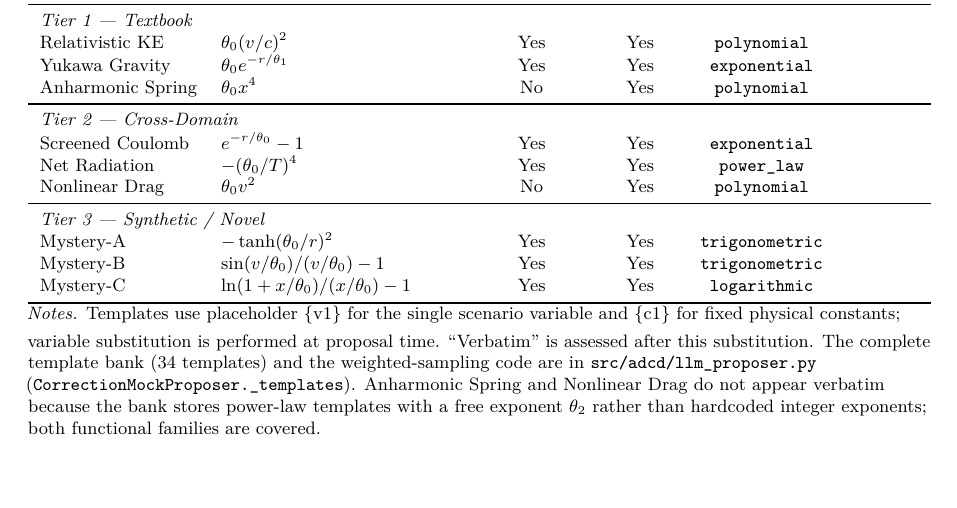
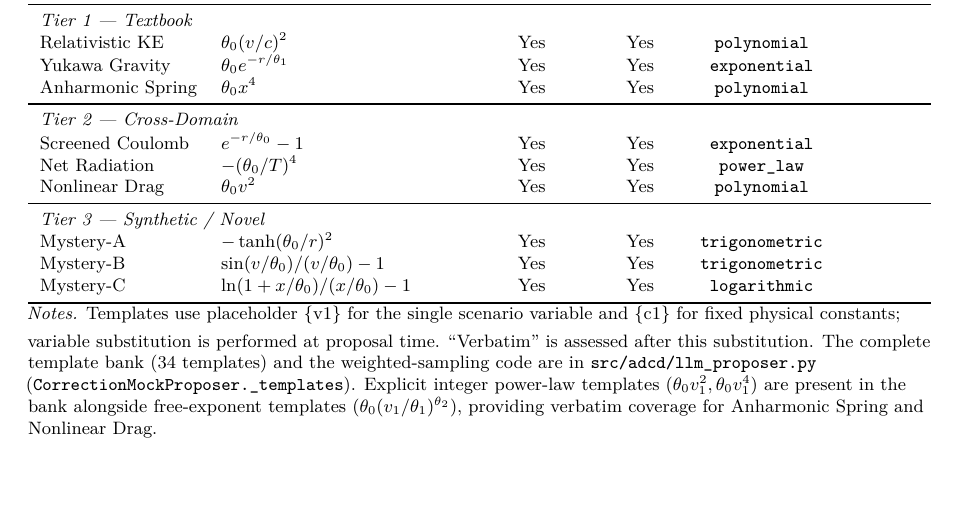
Before and after one commit to apiprdt/PhysicsPaper, a LaTeX document (paper/supplementary.tex, which reads paper/generated/tab_template_overlap_synthetic.tex): part of page 4 of 5, cut so that both start at the same text. Compiled offline with pdfLaTeX.

Commit message:
fix(paper): update Table S7 to accurately report Verbatim=Yes for Anharmonic Spring and Nonlinear Drag as present in CorrectionMockProposer._templates

```diff
--- a/paper/generated/tab_template_overlap_synthetic.tex
+++ b/paper/generated/tab_template_overlap_synthetic.tex
@@ -16,12 +16,12 @@
 \multicolumn{5}{l}{\textit{Tier 1 --- Textbook}} \\
 Relativistic KE      & $\theta_0 (v/c)^2$                              & Yes & Yes & \texttt{polynomial}    \\
 Yukawa Gravity       & $\theta_0 e^{-r/\theta_1}$                      & Yes & Yes & \texttt{exponential}   \\
-Anharmonic Spring    & $\theta_0 x^4$                                  & No  & Yes & \texttt{polynomial}    \\
+Anharmonic Spring    & $\theta_0 x^4$                                  & Yes & Yes & \texttt{polynomial}    \\
 \midrule
 \multicolumn{5}{l}{\textit{Tier 2 --- Cross-Domain}} \\
 Screened Coulomb     & $e^{-r/\theta_0} - 1$                           & Yes & Yes & \texttt{exponential}   \\
 Net Radiation        & $-(\theta_0/T)^4$                               & Yes & Yes & \texttt{power\_law}    \\
-Nonlinear Drag       & $\theta_0 v^2$                                  & No  & Yes & \texttt{polynomial}    \\
+Nonlinear Drag       & $\theta_0 v^2$                                  & Yes & Yes & \texttt{polynomial}    \\
 \midrule
 \multicolumn{5}{l}{\textit{Tier 3 --- Synthetic / Novel}} \\
 Mystery-A            & $-\tanh(\theta_0/r)^2$                          & Yes & Yes & \texttt{trigonometric} \\
@@ -32,9 +32,8 @@ Mystery-C            & $\ln(1+x/\theta_0)/(x/\theta_0) - 1$           & Yes & Ye
 \smallskip
 \raggedright
 \textit{Notes.} Templates use placeholder \{v1\} for the single scenario variable and \{c1\} for fixed physical
-constants; variable substitution is performed at proposal time.  ``Verbatim'' is assessed after this substitution.
+constants; variable substitution is performed at proposal time. ``Verbatim'' is assessed after this substitution.
 The complete template bank (34 templates) and the weighted-sampling code are in
 \texttt{src/adcd/llm\_proposer.py} (\texttt{CorrectionMockProposer.\_templates}).
-Anharmonic Spring and Nonlinear Drag do not appear verbatim because the bank stores power-law templates with a free
-exponent $\theta_2$ rather than hardcoded integer exponents; both functional families are covered.
+Explicit integer power-law templates ($\theta_0 v_1^2, \theta_0 v_1^4$) are present in the bank alongside free-exponent templates ($\theta_0 (v_1/\theta_1)^{\theta_2}$), providing verbatim coverage for Anharmonic Spring and Nonlinear Drag.
 \end{table}
```
